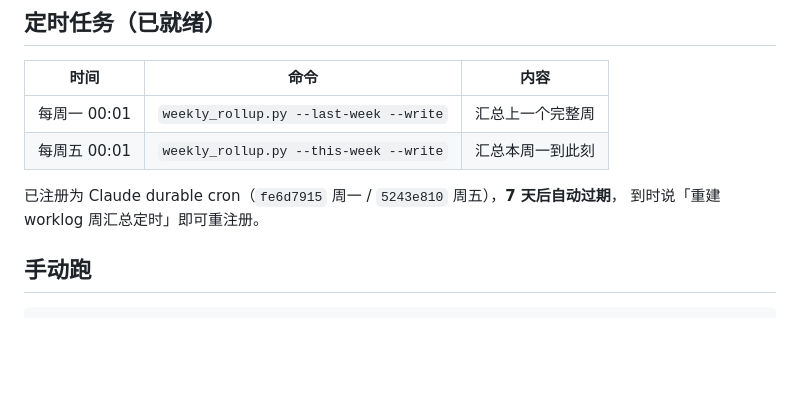
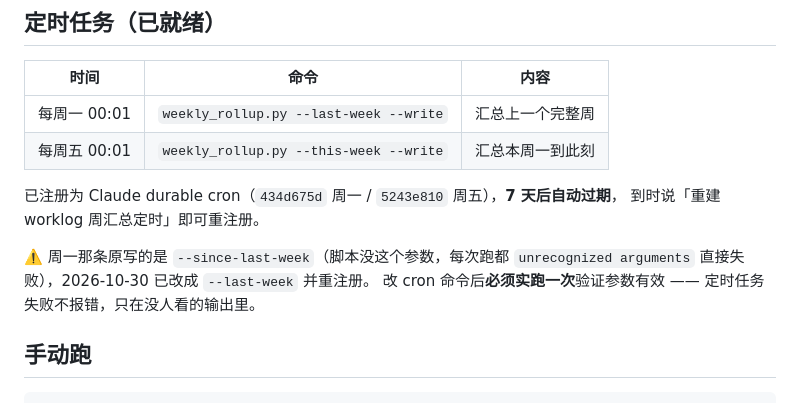
Before and after one commit to mengfanchun2017/skill, a Markdown page: plugins/flogme/SKILL.md, the part around the change. Drawn GitHub-style; blank space fills up the shorter version.

Commit message:
Auto-sync: skill 3 文件
  plugins/flogme/SKILL.md
  plugins/flogme/references/data-model.md
  plugins/flogme/references/weekly-rollup.md

```diff
--- a/plugins/flogme/SKILL.md
+++ b/plugins/flogme/SKILL.md
@@ -168,8 +168,12 @@ weekly_rollup.py
 | 每周一 00:01 | `weekly_rollup.py --last-week --write` | 汇总上一个完整周 |
 | 每周五 00:01 | `weekly_rollup.py --this-week --write` | 汇总本周一到此刻 |
 
-已注册为 Claude durable cron（`fe6d7915` 周一 / `5243e810` 周五），**7 天后自动过期**，
+已注册为 Claude durable cron（`434d675d` 周一 / `5243e810` 周五），**7 天后自动过期**，
 到时说「重建 worklog 周汇总定时」即可重注册。
+
+⚠️ 周一那条原写的是 `--since-last-week`（脚本没这个参数，每次跑都
+`unrecognized arguments` 直接失败），2026-10-30 已改成 `--last-week` 并重注册。
+改 cron 命令后**必须实跑一次**验证参数有效 —— 定时任务失败不报错，只在没人看的输出里。
 
 ## 手动跑
 
```
Also changed, not shown: 2 other files.
